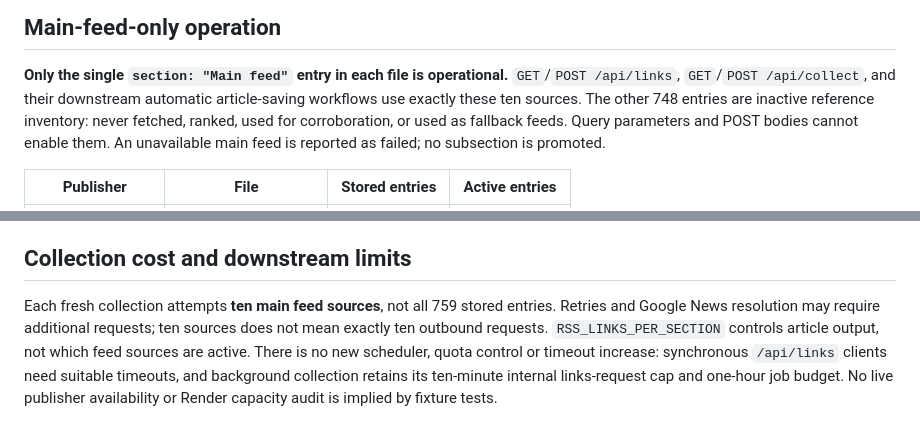
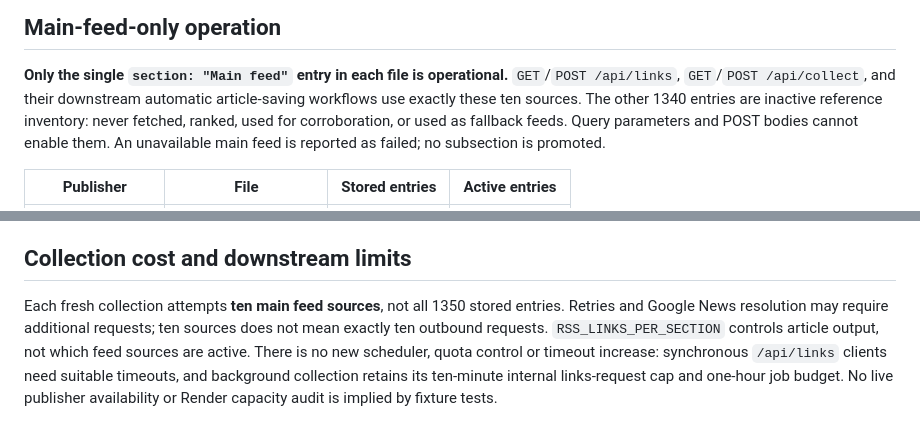
Before and after one commit to richard875/Folio, a Markdown page: data/README.md, 2 parts joined by grey strips. Rendered like a GitHub page.

Commit message:
docs: correct feed counts after CNBC expansion

```diff
--- a/data/README.md
+++ b/data/README.md
@@ -9,7 +9,7 @@ are not runtime data sources.
 
 **Only the single `section: "Main feed"` entry in each file is operational.**
 `GET`/`POST /api/links`, `GET`/`POST /api/collect`, and their downstream automatic
-article-saving workflows use exactly these ten sources. The other 748 entries
+article-saving workflows use exactly these ten sources. The other 1340 entries
 are inactive reference inventory: never fetched, ranked, used for corroboration,
 or used as fallback feeds. Query parameters and POST bodies cannot enable them.
 An unavailable main feed is reported as failed; no subsection is promoted.
@@ -474,7 +474,7 @@ feed participates in APIs, ranking, corroboration or automatic downstream saving
 
 ## Collection cost and downstream limits
 
-Each fresh collection attempts **ten main feed sources**, not all 759 stored
+Each fresh collection attempts **ten main feed sources**, not all 1350 stored
 entries. Retries and Google News resolution may require additional requests;
 ten sources does not mean exactly ten outbound requests. `RSS_LINKS_PER_SECTION`
 controls article output, not which feed sources are active. There is no new
```
Also changed, not shown: deployment.md (+1 -1 lines), scripts/collect-articles.md (+1 -1 lines).
